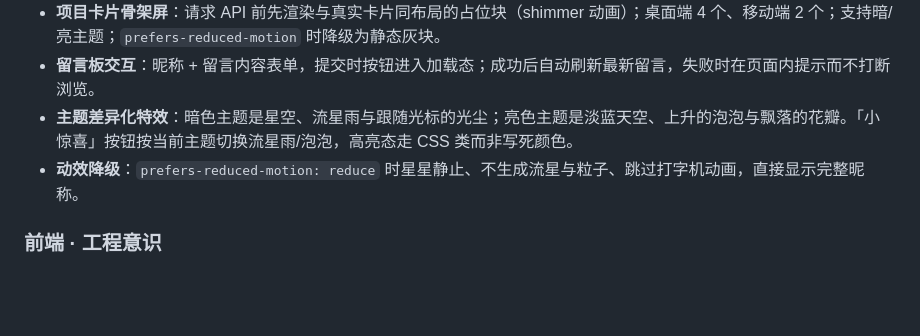
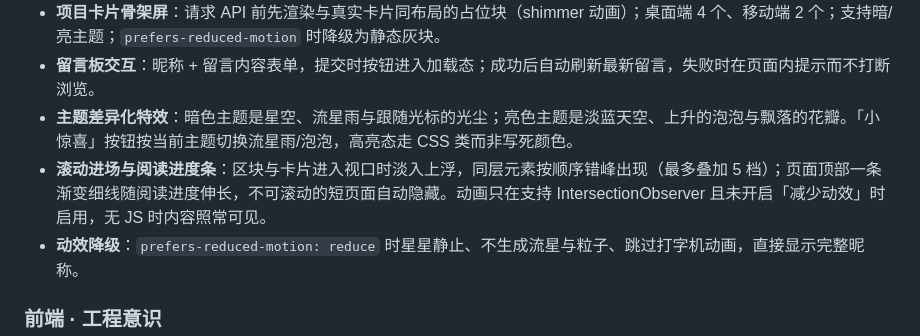
Before and after one commit to huxiaoman01/my_website, a Markdown page: README.md, the part around the change. GitHub-like rendering; blank space fills up the shorter version.

Commit message:
文档: 补充滚动进场与进度条说明
AGENTS.md 模块清单加入 reveal.js 与其约定；README 技术亮点补充滚动进场与阅读进度条。

```diff
--- a/README.md
+++ b/README.md
@@ -45,6 +45,7 @@
 - **项目卡片骨架屏**：请求 API 前先渲染与真实卡片同布局的占位块（shimmer 动画）；桌面端 4 个、移动端 2 个；支持暗/亮主题；`prefers-reduced-motion` 时降级为静态灰块。
 - **留言板交互**：昵称 + 留言内容表单，提交时按钮进入加载态；成功后自动刷新最新留言，失败时在页面内提示而不打断浏览。
 - **主题差异化特效**：暗色主题是星空、流星雨与跟随光标的光尘；亮色主题是淡蓝天空、上升的泡泡与飘落的花瓣。「小惊喜」按钮按当前主题切换流星雨/泡泡，高亮态走 CSS 类而非写死颜色。
+- **滚动进场与阅读进度条**：区块与卡片进入视口时淡入上浮，同层元素按顺序错峰出现（最多叠加 5 档）；页面顶部一条渐变细线随阅读进度伸长，不可滚动的短页面自动隐藏。动画只在支持 IntersectionObserver 且未开启「减少动效」时启用，无 JS 时内容照常可见。
 - **动效降级**：`prefers-reduced-motion: reduce` 时星星静止、不生成流星与粒子、跳过打字机动画，直接显示完整昵称。
 
 ### 前端 · 工程意识
```
Also changed, not shown: AGENTS.md (+2 -1 lines).
